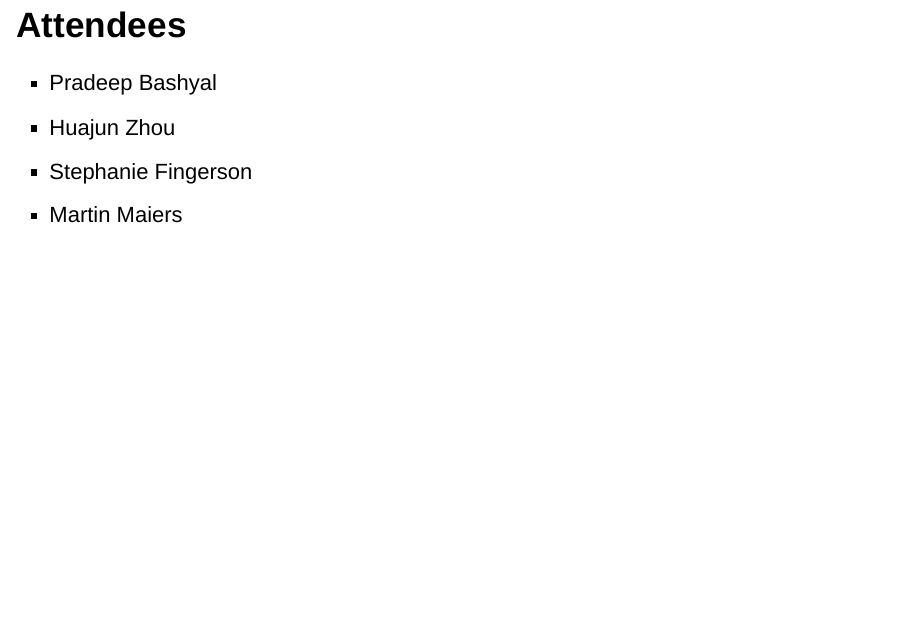
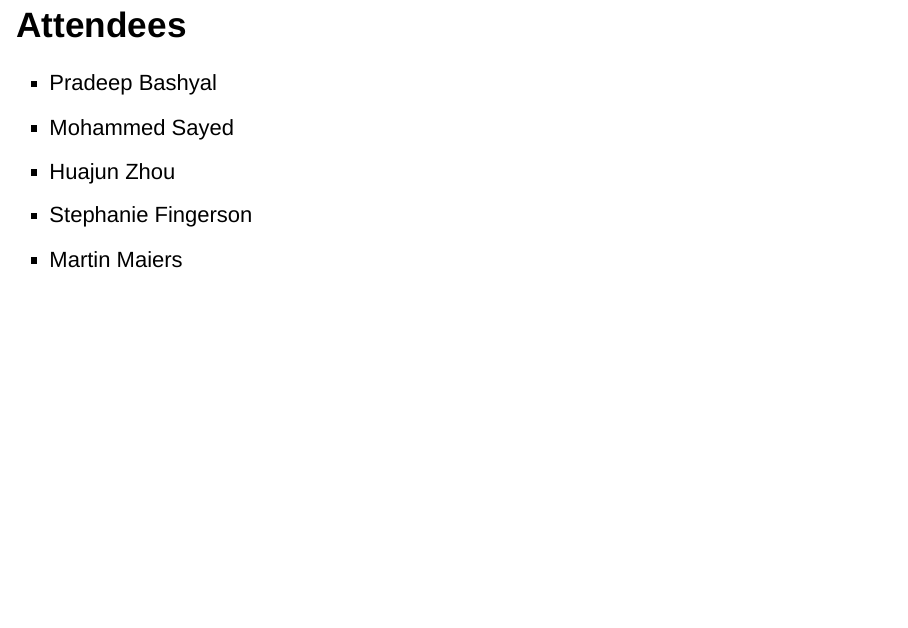
Before and after one commit to wwang-nmdp/github-workshop, an R Markdown document (GitWorkshop.Rmd): page 17 of 17. Rendered offline with R 4.5, knitr and Pandoc, with nearby package versions; drawn as Slidy slides in place of the format the file asks for.

Commit message:
Add my self to attendees list! (#9)
Closes #3

```diff
--- a/GitWorkshop.Rmd
+++ b/GitWorkshop.Rmd
@@ -171,6 +171,7 @@ What to read after this ?
 ## Attendees
 
 - Pradeep Bashyal
+- Mohammed Sayed
 - Huajun Zhou
 - Stephanie Fingerson
 - Martin Maiers
```
